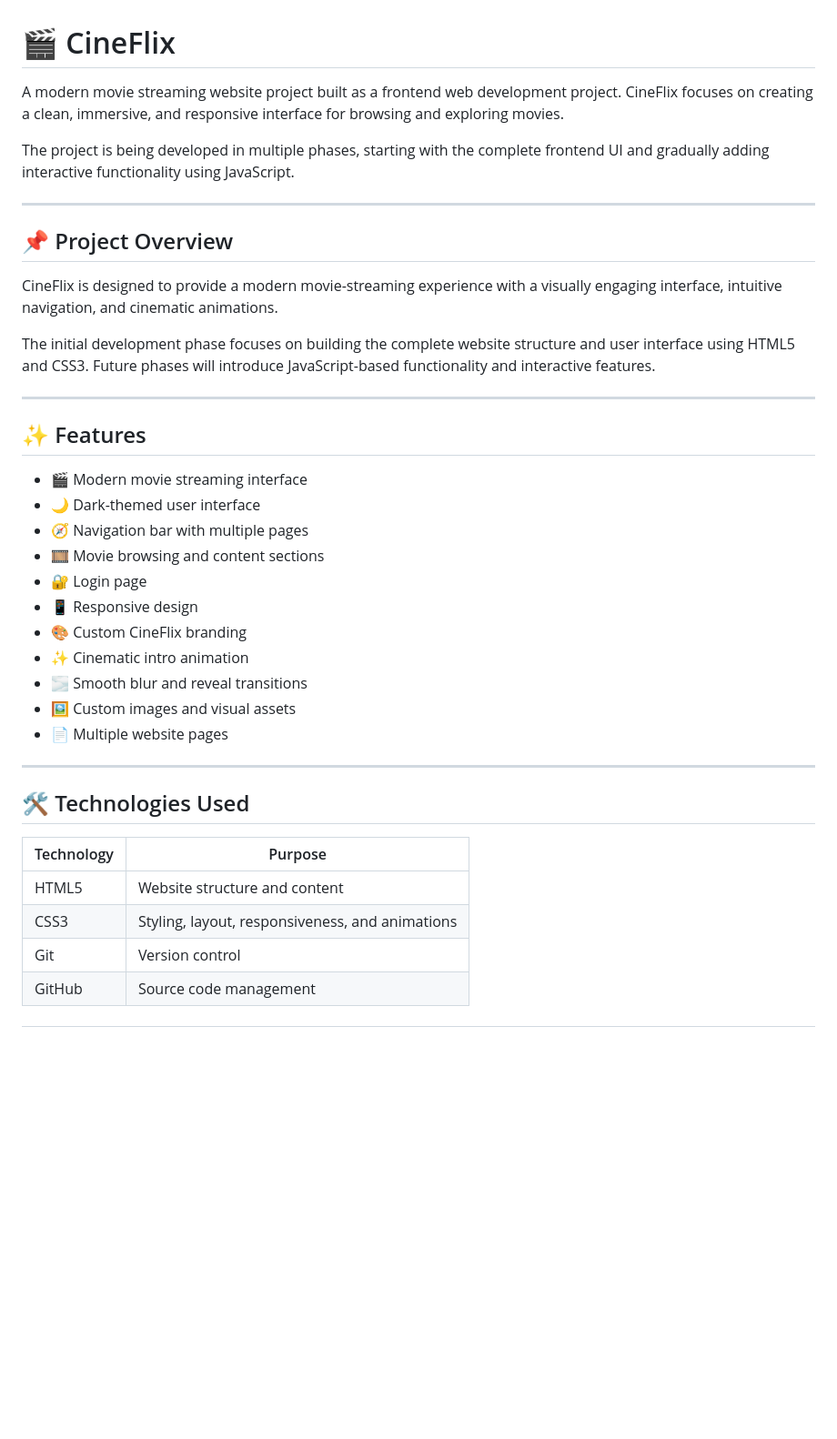
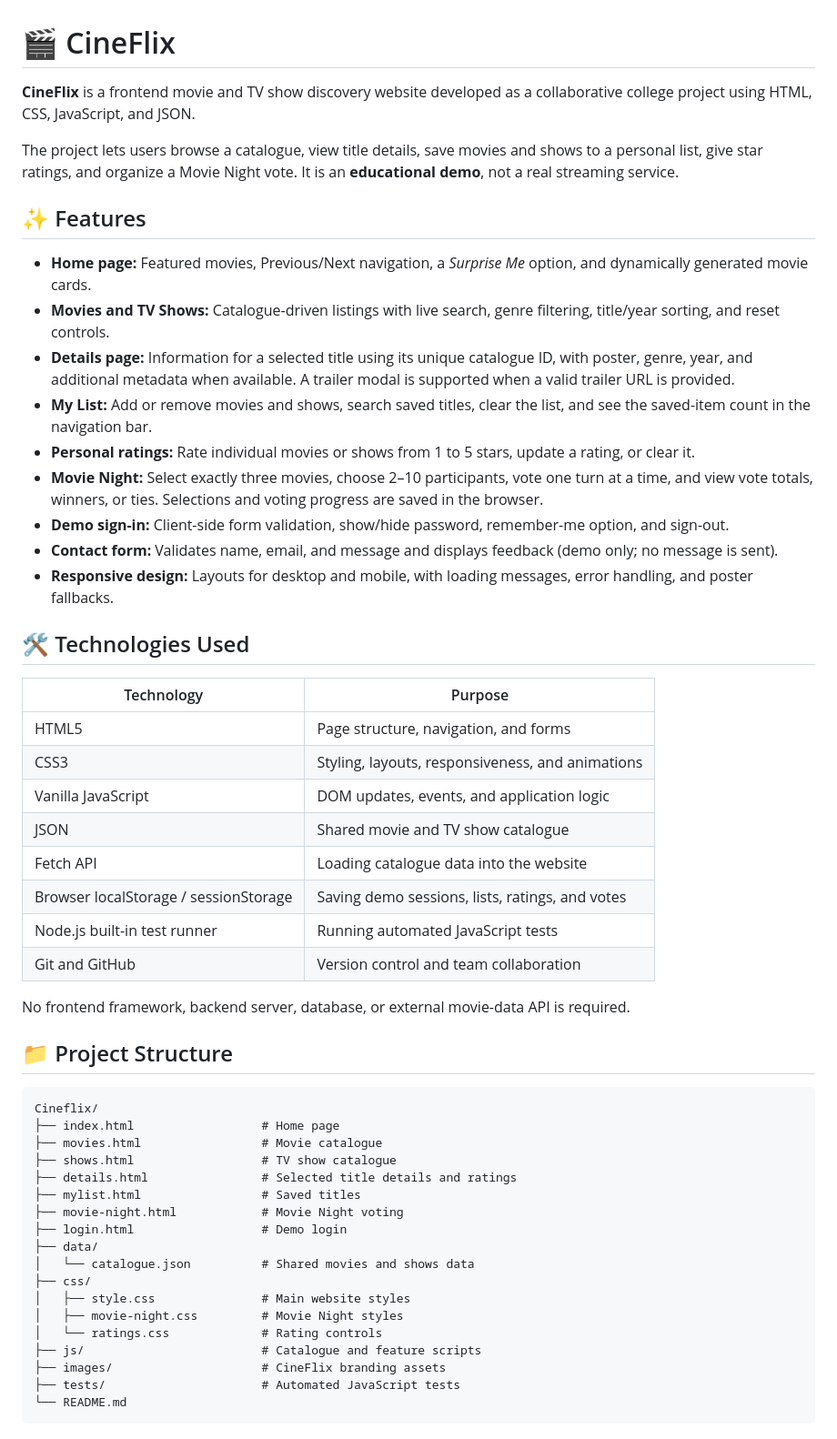
Before and after one commit to chawlaraghav721/Cineflix, a Markdown page: README.md, the part around one of its changes. Shown at 91% size. Rendered like a GitHub page; blank space fills up the shorter version.

Commit message:
docs: update README with complete project documentation

````diff
--- a/README.md
+++ b/README.md
@@ -1,40 +1,56 @@
 # 🎬 CineFlix
 
-A modern movie streaming website project built as a frontend web development project. CineFlix focuses on creating a clean, immersive, and responsive interface for browsing and exploring movies.
+**CineFlix** is a frontend movie and TV show discovery website developed as a collaborative college project using HTML, CSS, JavaScript, and JSON.
 
-The project is being developed in multiple phases, starting with the complete frontend UI and gradually adding interactive functionality using JavaScript.
-
----
-
-## 📌 Project Overview
-
-CineFlix is designed to provide a modern movie-streaming experience with a visually engaging interface, intuitive navigation, and cinematic animations.
-
-The initial development phase focuses on building the complete website structure and user interface using HTML5 and CSS3. Future phases will introduce JavaScript-based functionality and interactive features.
-
----
+The project lets users browse a catalogue, view title details, save movies and shows to a personal list, give star ratings, and organize a Movie Night vote. It is an **educational demo**, not a real streaming service.
 
 ## ✨ Features
 
-- 🎬 Modern movie streaming interface
-- 🌙 Dark-themed user interface
-- 🧭 Navigation bar with multiple pages
-- 🎞️ Movie browsing and content sections
-- 🔐 Login page
-- 📱 Responsive design
-- 🎨 Custom CineFlix branding
-- ✨ Cinematic intro animation
-- 🌫️ Smooth blur and reveal transitions
-- 🖼️ Custom images and visual assets
-- 📄 Multiple website pages
-
----
+- **Home page:** Featured movies, Previous/Next navigation, a *Surprise Me* option, and dynamically generated movie cards.
+- **Movies and TV Shows:** Catalogue-driven listings with live search, genre filtering, title/year sorting, and reset controls.
+- **Details page:** Information for a selected title using its unique catalogue ID, with poster, genre, year, and additional metadata when available. A trailer modal is supported when a valid trailer URL is provided.
+- **My List:** Add or remove movies and shows, search saved titles, clear the list, and see the saved-item count in the navigation bar.
+- **Personal ratings:** Rate individual movies or shows from 1 to 5 stars, update a rating, or clear it.
+- **Movie Night:** Select exactly three movies, choose 2–10 participants, vote one turn at a time, and view vote totals, winners, or ties. Selections and voting progress are saved in the browser.
+- **Demo sign-in:** Client-side form validation, show/hide password, remember-me option, and sign-out.
+- **Contact form:** Validates name, email, and message and displays feedback (demo only; no message is sent).
+- **Responsive design:** Layouts for desktop and mobile, with loading messages, error handling, and poster fallbacks.
 
 ## 🛠️ Technologies Used
 
 | Technology | Purpose |
-|------------|---------|
-| HTML5 | Website structure and content |
-| CSS3 | Styling, layout, responsiveness, and animations |
-| Git | Version control |
-| GitHub | Source code management |
+| --- | --- |
+| HTML5 | Page structure, navigation, and forms |
+| CSS3 | Styling, layouts, responsiveness, and animations |
+| Vanilla JavaScript | DOM updates, events, and application logic |
+| JSON | Shared movie and TV show catalogue |
+| Fetch API | Loading catalogue data into the website |
+| Browser localStorage / sessionStorage | Saving demo sessions, lists, ratings, and votes |
+| Node.js built-in test runner | Running automated JavaScript tests |
+| Git and GitHub | Version control and team collaboration |
+
+No frontend framework, backend server, database, or external movie-data API is required.
+
+## 📁 Project Structure
+
+```text
+Cineflix/
+├── index.html                  # Home page
+├── movies.html                 # Movie catalogue
+├── shows.html                  # TV show catalogue
+├── details.html                # Selected title details and ratings
+├── mylist.html                 # Saved titles
+├── movie-night.html            # Movie Night voting
+├── login.html                  # Demo login
+├── data/
+│   └── catalogue.json          # Shared movies and shows data
+├── css/
+│   ├── style.css               # Main website styles
+│   ├── movie-night.css         # Movie Night styles
+│   └── ratings.css             # Rating controls
+├── js/                         # Catalogue and feature scripts
+├── images/                     # CineFlix branding assets
+├── tests/                      # Automated JavaScript tests
+└── README.md
+```
+
````
Also changed, not shown: other parts of README.md (+58 -105 lines).
